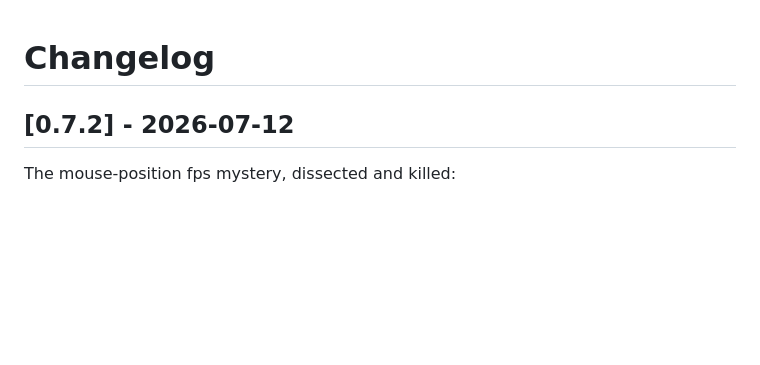
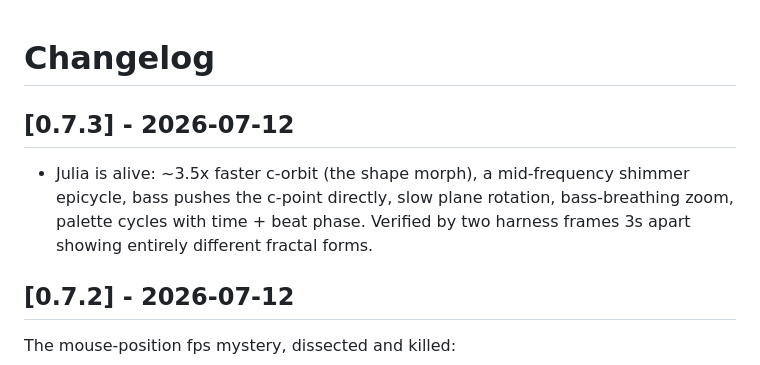
Before and after one commit to TrentSterling/tronteq, a Markdown page: CHANGELOG.md, the part around the change. Rendered like a GitHub page; blank space fills up the shorter version.

Commit message:
docs: 0.7.3 changelog
Co-Authored-By: Claude Fable 5 <noreply@anthropic.com>

```diff
--- a/CHANGELOG.md
+++ b/CHANGELOG.md
@@ -1,4 +1,11 @@
 # Changelog
+
+## [0.7.3] - 2026-07-12
+
+- Julia is alive: ~3.5x faster c-orbit (the shape morph), a mid-frequency
+  shimmer epicycle, bass pushes the c-point directly, slow plane rotation,
+  bass-breathing zoom, palette cycles with time + beat phase. Verified by
+  two harness frames 3s apart showing entirely different fractal forms.
 
 ## [0.7.2] - 2026-07-12
 
```
